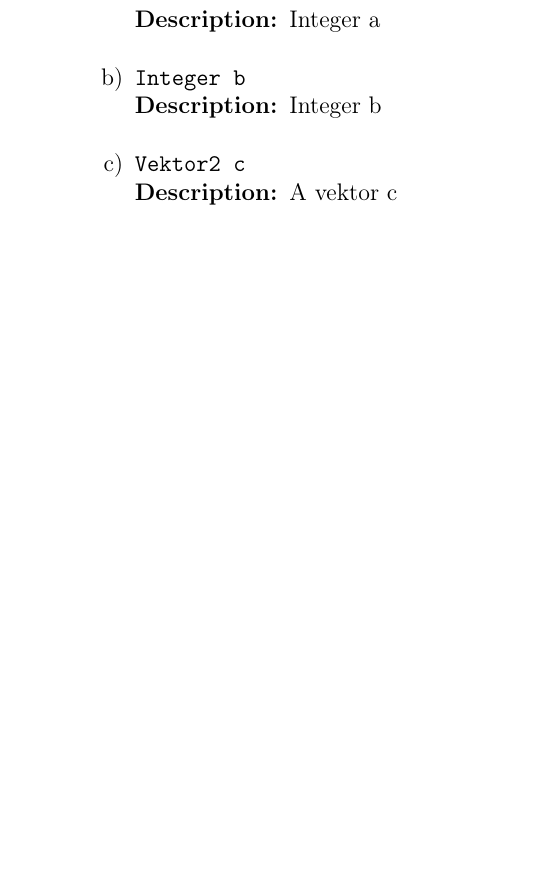
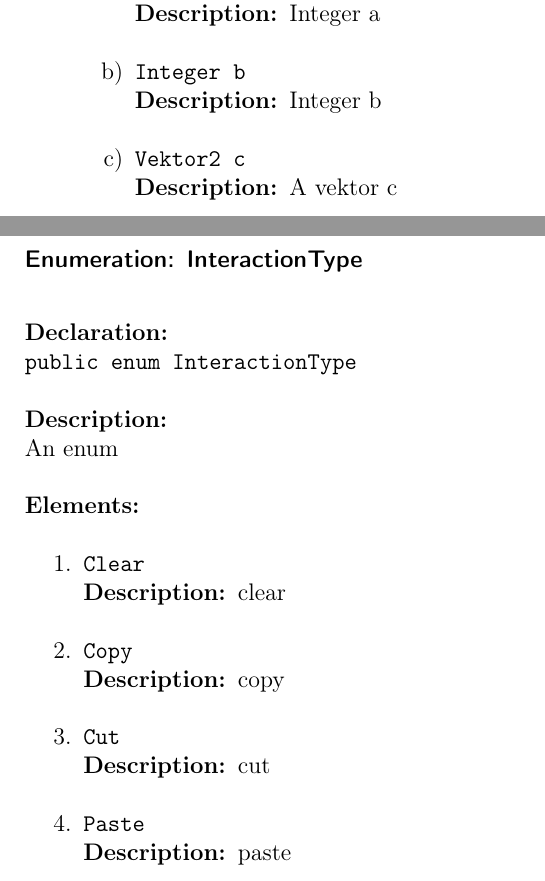
Before and after one commit to insightmind/MORR, a LaTeX thesis (documents/sd/SoftwareDesign.tex, which reads documents/sd/chapter/Classes/DummyNamespace/DummyProject/DummyProject.tex): part of page 11 of 16 before the commit and two parts of pages 11 and 12 of 17 after it, the two joined at a grey line, cut so that both start at the same text, the shorter picture padded with empty space. Compiled offline with pdfLaTeX.

Commit message:
Add scaling directive to \clsdiagram Add Enumeration class type Update Example to match the change

```diff
--- a/documents/sd/chapter/Classes/DummyNamespace/DummyProject/DummyProject.tex
+++ b/documents/sd/chapter/Classes/DummyNamespace/DummyProject/DummyProject.tex
@@ -45,4 +45,17 @@
         \end{method}
     \end{methods}
 \end{absclass}
+
+\begin{enum}{InteractionType}
+    \clsdcl{public enum InteractionType}
+
+    \clsdsp{An enum}
+
+    \begin{elements}
+        \element{Clear}{clear}
+        \element{Copy}{copy}
+        \element{Cut}{cut}
+        \element{Paste}{paste}
+    \end{elements}
+\end{enum}
 %%%%%%%%%%%%%%%%%%%%%%%%%%%%%%%% EXAMPLE %%%%%%%%%%%%%%%%%%%%%%%%%%%%%%%
```
Also changed, not shown: documents/sd/chapter/class.tex (+10 -2 lines), documents/sd/chapter/Classes/DummyNamespace/DummyProject/DummyProject.tex (2 more changed lines).
